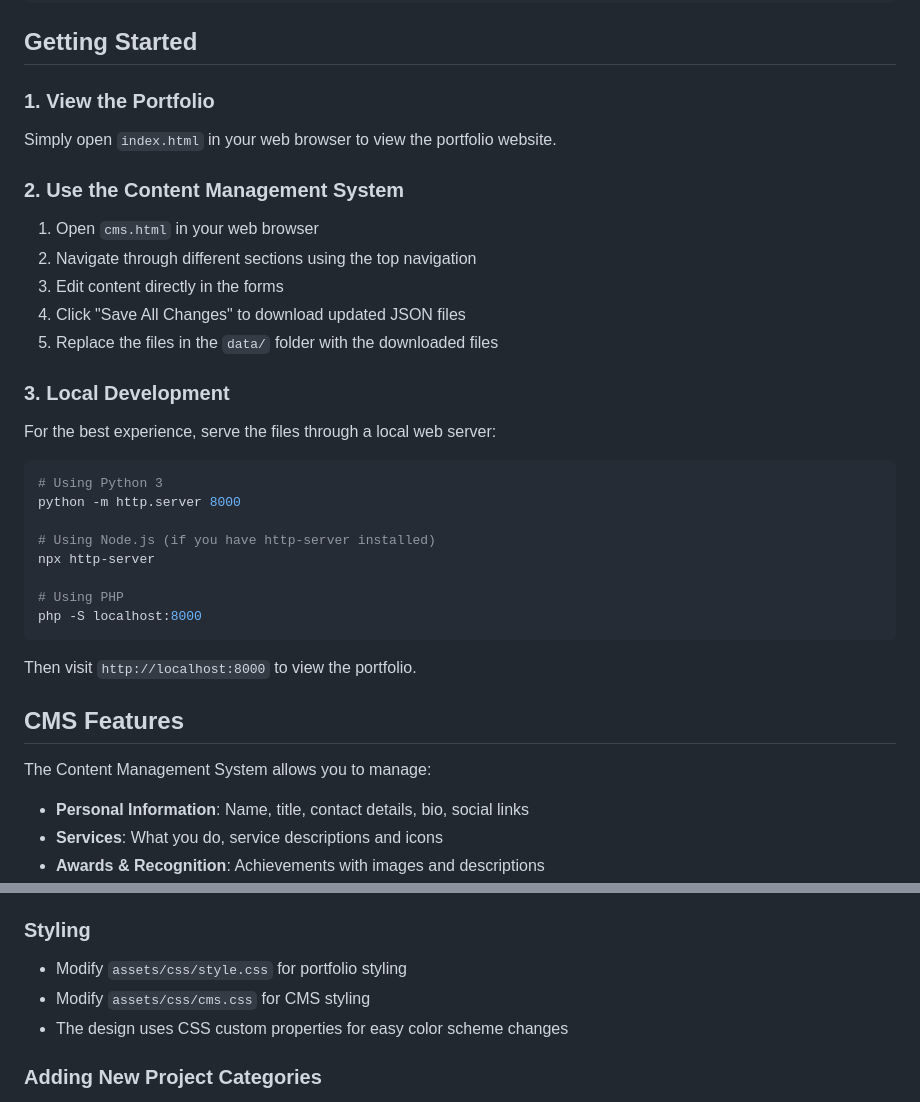
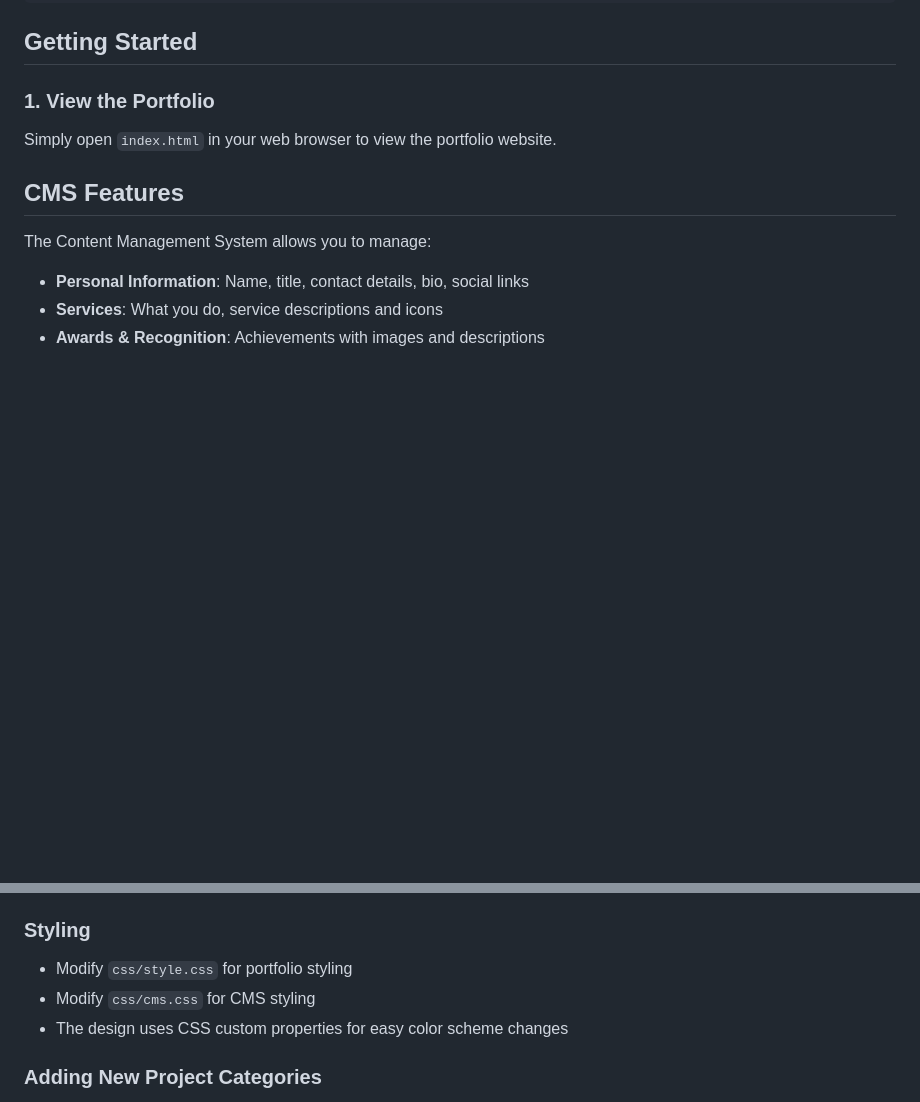
Before and after one commit to jvcByte/jvcByte.github.io, a Markdown page: README.md, 2 parts joined by grey strips. Drawn GitHub-style; blank space fills up the shorter version.

````diff
--- a/README.md
+++ b/README.md
@@ -46,29 +46,6 @@ A modern, responsive portfolio website built with HTML, CSS, and JavaScript, fea
 ### 1. View the Portfolio
 Simply open `index.html` in your web browser to view the portfolio website.
 
-### 2. Use the Content Management System
-1. Open `cms.html` in your web browser
-2. Navigate through different sections using the top navigation
-3. Edit content directly in the forms
-4. Click "Save All Changes" to download updated JSON files
-5. Replace the files in the `data/` folder with the downloaded files
-
-### 3. Local Development
-For the best experience, serve the files through a local web server:
-
-```bash
-# Using Python 3
-python -m http.server 8000
-
-# Using Node.js (if you have http-server installed)
-npx http-server
-
-# Using PHP
-php -S localhost:8000
-```
-
-Then visit `http://localhost:8000` to view the portfolio.
-
 ## CMS Features
 
 The Content Management System allows you to manage:
@@ -99,8 +76,8 @@ The Content Management System allows you to manage:
 4. Add CMS management in `cms.html` and `cms.js`
 
 ### Styling
-- Modify `assets/css/style.css` for portfolio styling
-- Modify `assets/css/cms.css` for CMS styling
+- Modify `css/style.css` for portfolio styling
+- Modify `css/cms.css` for CMS styling
 - The design uses CSS custom properties for easy color scheme changes
 
 ### Adding New Project Categories
````
